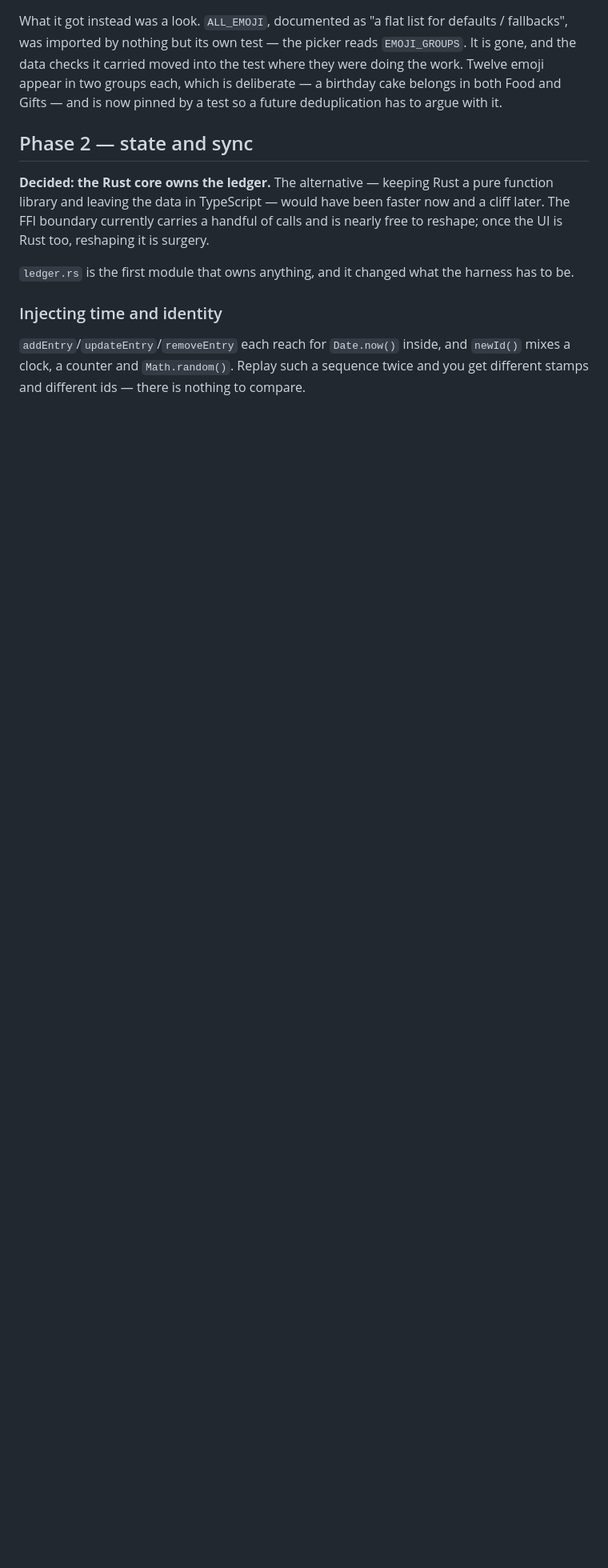
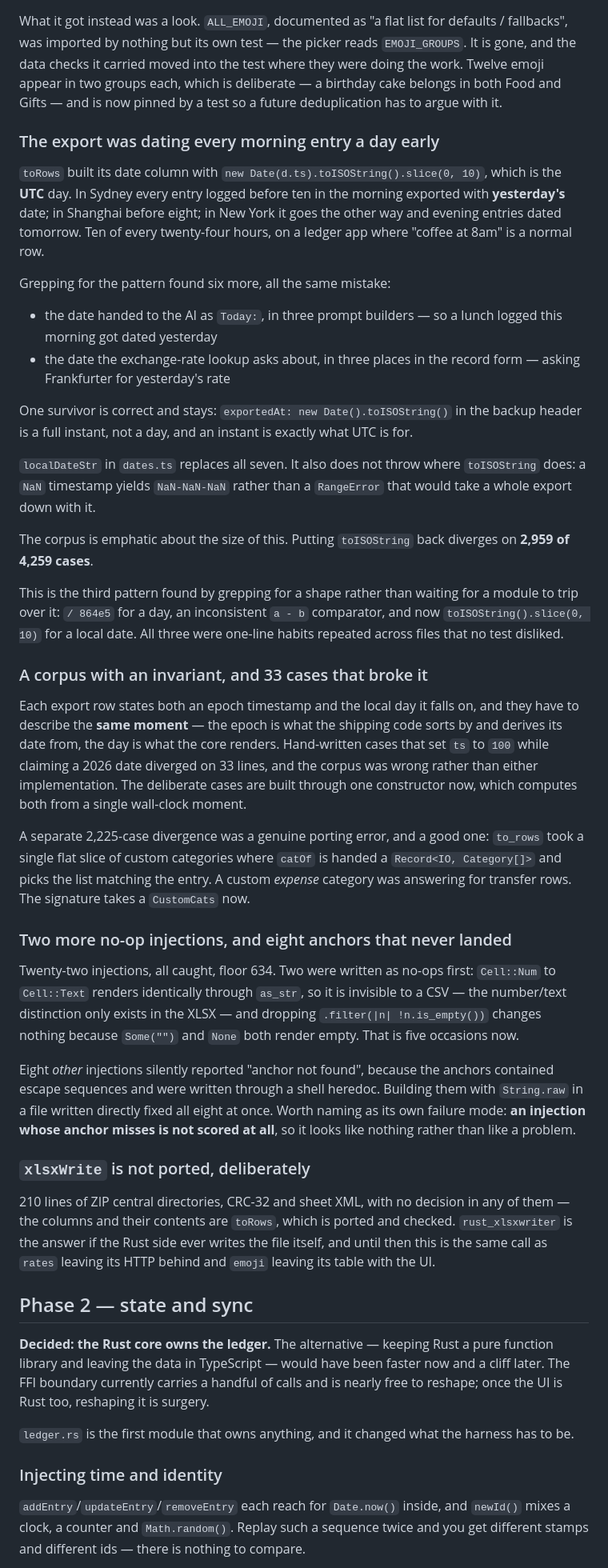
Before and after one commit to ChristoGoodrich/dahonghua-jizhang, a Markdown page: rust/MIGRATION.md, the part around one of its changes. Shown at 80% size. Rendered like a GitHub page; blank space fills up the shorter version.

Commit message:
docs(rust): record the export findings in MIGRATION.md
Co-Authored-By: Claude Opus 5 <noreply@anthropic.com>

```diff
--- a/rust/MIGRATION.md
+++ b/rust/MIGRATION.md
@@ -936,6 +937,75 @@ test where they were doing the work. Twelve emoji appear in two groups each,
 which is deliberate — a birthday cake belongs in both Food and Gifts — and is
 now pinned by a test so a future deduplication has to argue with it.
 
+### The export was dating every morning entry a day early
+
+`toRows` built its date column with `new Date(d.ts).toISOString().slice(0, 10)`,
+which is the **UTC** day. In Sydney every entry logged before ten in the morning
+exported with **yesterday's** date; in Shanghai before eight; in New York it
+goes the other way and evening entries dated tomorrow. Ten of every twenty-four
+hours, on a ledger app where "coffee at 8am" is a normal row.
+
+Grepping for the pattern found six more, all the same mistake:
+
+* the date handed to the AI as `Today:`, in three prompt builders — so a lunch
+  logged this morning got dated yesterday
+* the date the exchange-rate lookup asks about, in three places in the record
+  form — asking Frankfurter for yesterday's rate
+
+One survivor is correct and stays: `exportedAt: new Date().toISOString()` in the
+backup header is a full instant, not a day, and an instant is exactly what UTC
+is for.
+
+`localDateStr` in `dates.ts` replaces all seven. It also does not throw where
+`toISOString` does: a `NaN` timestamp yields `NaN-NaN-NaN` rather than a
+`RangeError` that would take a whole export down with it.
+
+The corpus is emphatic about the size of this. Putting `toISOString` back
+diverges on **2,959 of 4,259 cases**.
+
+This is the third pattern found by grepping for a shape rather than waiting for
+a module to trip over it: `/ 864e5` for a day, an inconsistent `a - b`
+comparator, and now `toISOString().slice(0, 10)` for a local date. All three
+were one-line habits repeated across files that no test disliked.
+
+### A corpus with an invariant, and 33 cases that broke it
+
+Each export row states both an epoch timestamp and the local day it falls on,
+and they have to describe the **same moment** — the epoch is what the shipping
+code sorts by and derives its date from, the day is what the core renders.
+Hand-written cases that set `ts` to `100` while claiming a 2026 date diverged
+on 33 lines, and the corpus was wrong rather than either implementation. The
+deliberate cases are built through one constructor now, which computes both
+from a single wall-clock moment.
+
+A separate 2,225-case divergence was a genuine porting error, and a good one:
+`to_rows` took a single flat slice of custom categories where `catOf` is handed
+a `Record<IO, Category[]>` and picks the list matching the entry. A custom
+*expense* category was answering for transfer rows. The signature takes a
+`CustomCats` now.
+
+### Two more no-op injections, and eight anchors that never landed
+
+Twenty-two injections, all caught, floor 634. Two were written as no-ops first:
+`Cell::Num` to `Cell::Text` renders identically through `as_str`, so it is
+invisible to a CSV — the number/text distinction only exists in the XLSX — and
+dropping `.filter(|n| !n.is_empty())` changes nothing because `Some("")` and
+`None` both render empty. That is five occasions now.
+
+Eight *other* injections silently reported "anchor not found", because the
+anchors contained escape sequences and were written through a shell heredoc.
+Building them with `String.raw` in a file written directly fixed all eight at
+once. Worth naming as its own failure mode: **an injection whose anchor misses
+is not scored at all**, so it looks like nothing rather than like a problem.
+
+### `xlsxWrite` is not ported, deliberately
+
+210 lines of ZIP central directories, CRC-32 and sheet XML, with no decision in
+any of them — the columns and their contents are `toRows`, which is ported and
+checked. `rust_xlsxwriter` is the answer if the Rust side ever writes the file
+itself, and until then this is the same call as `rates` leaving its HTTP behind
+and `emoji` leaving its table with the UI.
+
 ## Phase 2 — state and sync
 
 **Decided: the Rust core owns the ledger.** The alternative — keeping Rust a
```
Also changed, not shown: other parts of rust/MIGRATION.md (+2 -1 lines).
